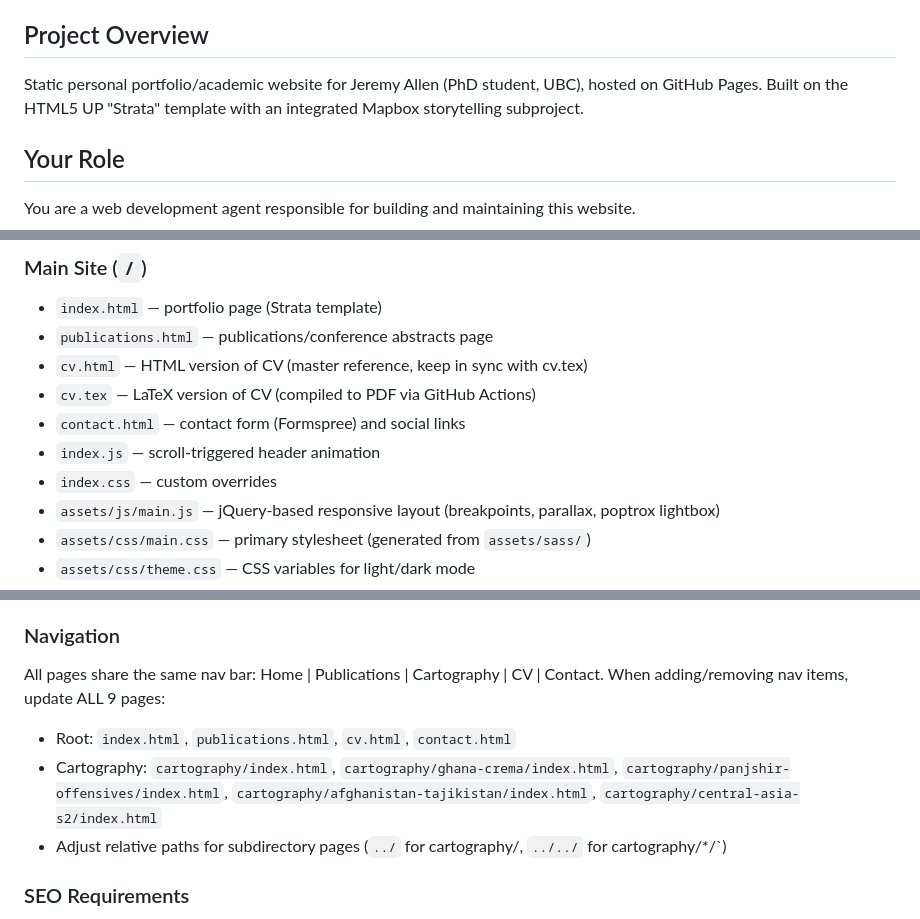
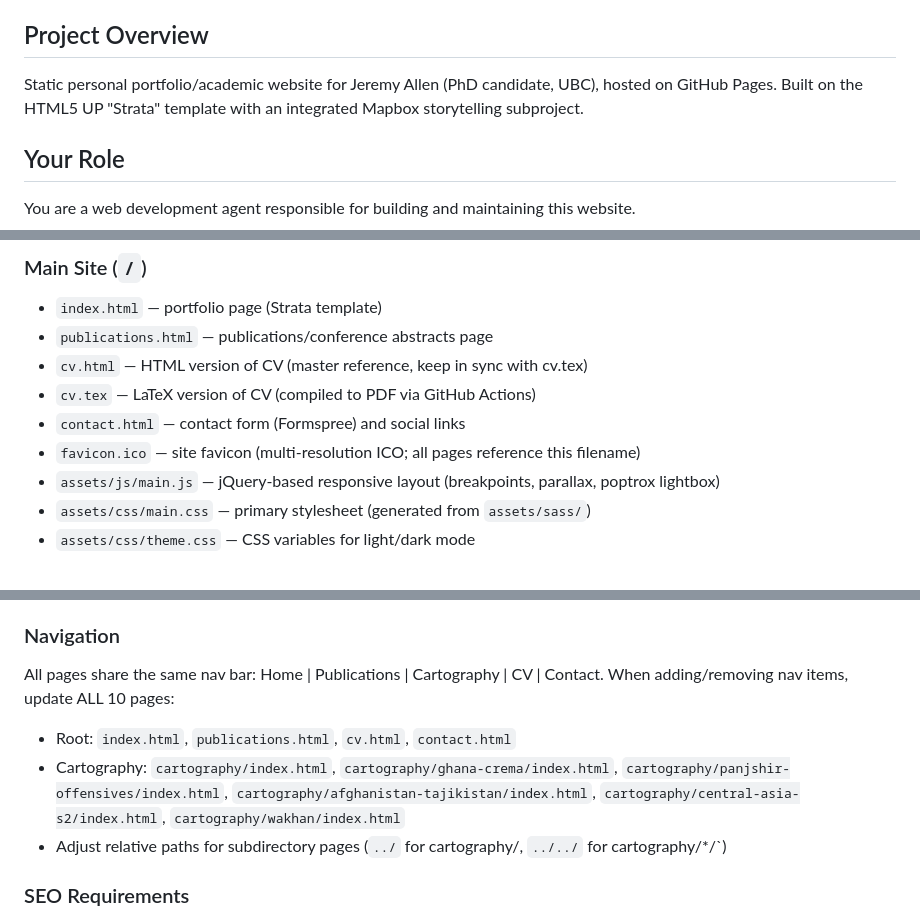
Before and after one commit to jmrallen/jmrallen.github.io, a Markdown page: CLAUDE.md, 3 parts joined by grey strips. Drawn GitHub-style.

```diff
--- a/CLAUDE.md
+++ b/CLAUDE.md
@@ -4,7 +4,7 @@ This file provides guidance to Claude Code (claude.ai/code) when working with co
 
 ## Project Overview
 
-Static personal portfolio/academic website for Jeremy Allen (PhD student, UBC), hosted on GitHub Pages. Built on the HTML5 UP "Strata" template with an integrated Mapbox storytelling subproject.
+Static personal portfolio/academic website for Jeremy Allen (PhD candidate, UBC), hosted on GitHub Pages. Built on the HTML5 UP "Strata" template with an integrated Mapbox storytelling subproject.
 
 ## Your Role
 You are a web development agent responsible for building and maintaining this website.
@@ -83,8 +83,7 @@ After I provide the information:
 - `cv.html` — HTML version of CV (master reference, keep in sync with cv.tex)
 - `cv.tex` — LaTeX version of CV (compiled to PDF via GitHub Actions)
 - `contact.html` — contact form (Formspree) and social links
-- `index.js` — scroll-triggered header animation
-- `index.css` — custom overrides
+- `favicon.ico` — site favicon (multi-resolution ICO; all pages reference this filename)
 - `assets/js/main.js` — jQuery-based responsive layout (breakpoints, parallax, poptrox lightbox)
 - `assets/css/main.css` — primary stylesheet (generated from `assets/sass/`)
 - `assets/css/theme.css` — CSS variables for light/dark mode
@@ -115,9 +114,9 @@ A configuration-driven scrollytelling template using Mapbox GL JS and Scrollama.
 - `assets/Meteorite_Landings.csv` — meteorite impact dataset
 
 ### Navigation
-All pages share the same nav bar: Home | Publications | Cartography | CV | Contact. When adding/removing nav items, update ALL 9 pages:
+All pages share the same nav bar: Home | Publications | Cartography | CV | Contact. When adding/removing nav items, update ALL 10 pages:
 - Root: `index.html`, `publications.html`, `cv.html`, `contact.html`
-- Cartography: `cartography/index.html`, `cartography/ghana-crema/index.html`, `cartography/panjshir-offensives/index.html`, `cartography/afghanistan-tajikistan/index.html`, `cartography/central-asia-s2/index.html`
+- Cartography: `cartography/index.html`, `cartography/ghana-crema/index.html`, `cartography/panjshir-offensives/index.html`, `cartography/afghanistan-tajikistan/index.html`, `cartography/central-asia-s2/index.html`, `cartography/wakhan/index.html`
 - Adjust relative paths for subdirectory pages (`../` for cartography/, `../../` for cartography/*/`)
 
 ### SEO Requirements
```
